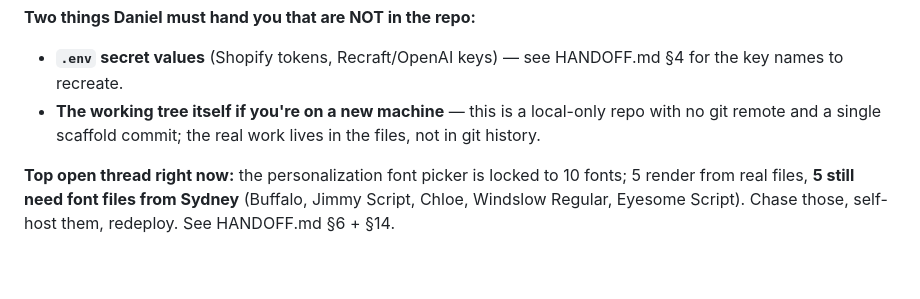
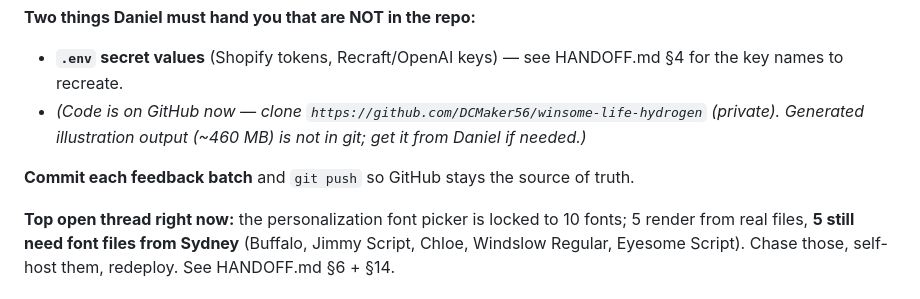
Before and after one commit to DCMaker56/winsome-life-hydrogen, a Markdown page: CLAUDE.md, the part around the change. Drawn GitHub-style; blank space fills up the shorter version.

```diff
--- a/CLAUDE.md
+++ b/CLAUDE.md
@@ -18,7 +18,9 @@ Before you touch anything, know these five things (full detail in HANDOFF.md):
 
 **Two things Daniel must hand you that are NOT in the repo:**
 - **`.env` secret values** (Shopify tokens, Recraft/OpenAI keys) — see HANDOFF.md §4 for the key names to recreate.
-- **The working tree itself if you're on a new machine** — this is a local-only repo with no git remote and a single scaffold commit; the real work lives in the files, not in git history.
+- *(Code is on GitHub now — clone `https://github.com/DCMaker56/winsome-life-hydrogen` (private). Generated illustration output (~460 MB) is not in git; get it from Daniel if needed.)*
+
+**Commit each feedback batch** and `git push` so GitHub stays the source of truth.
 
 **Top open thread right now:** the personalization font picker is locked to 10 fonts; 5 render from real files, **5 still need font files from Sydney** (Buffalo, Jimmy Script, Chloe, Windslow Regular, Eyesome Script). Chase those, self-host them, redeploy. See HANDOFF.md §6 + §14.
 
```
Also changed, not shown: HANDOFF.md (+5 -1 lines), MIGRATION-CHECKLIST.md (+3 -1 lines).
